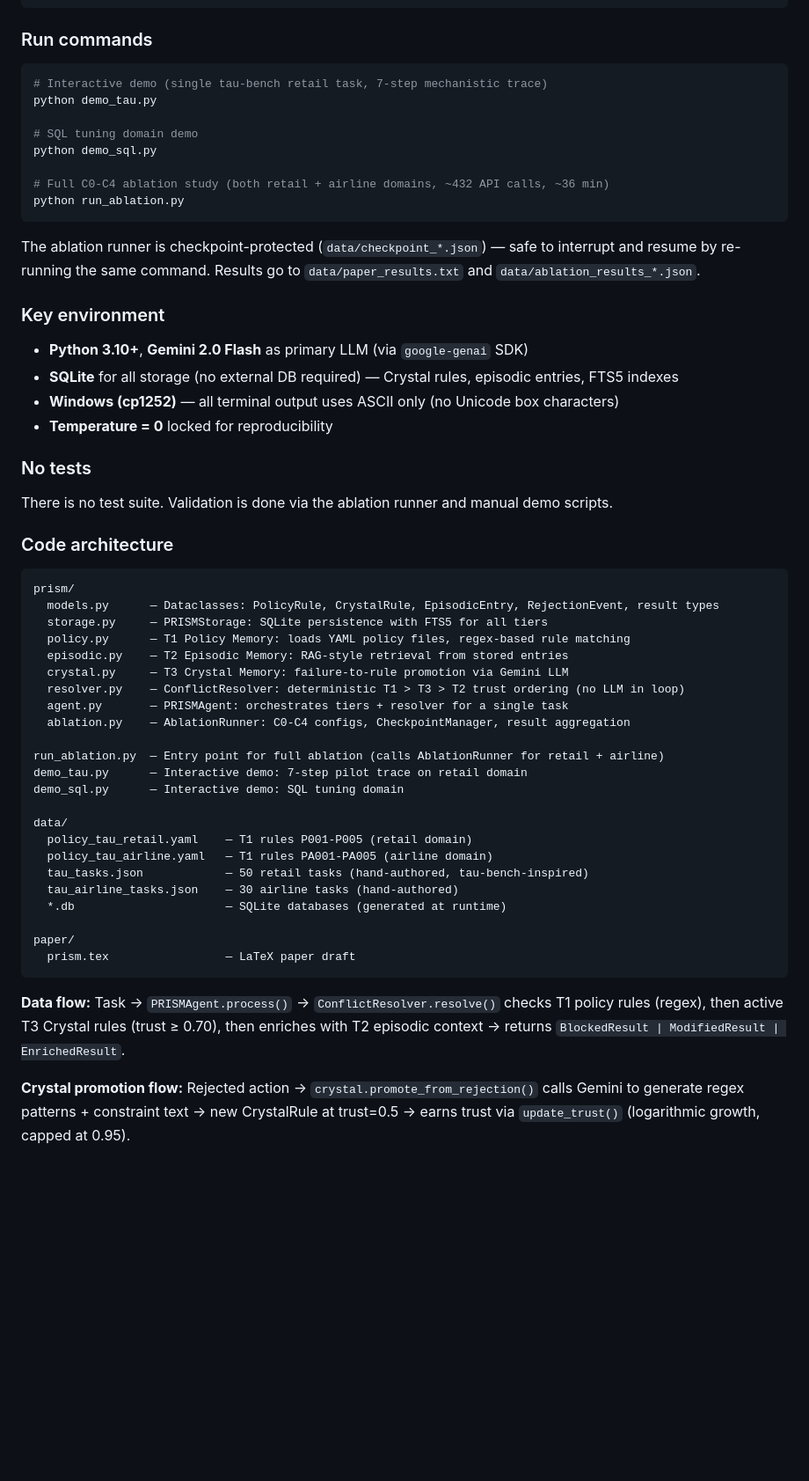
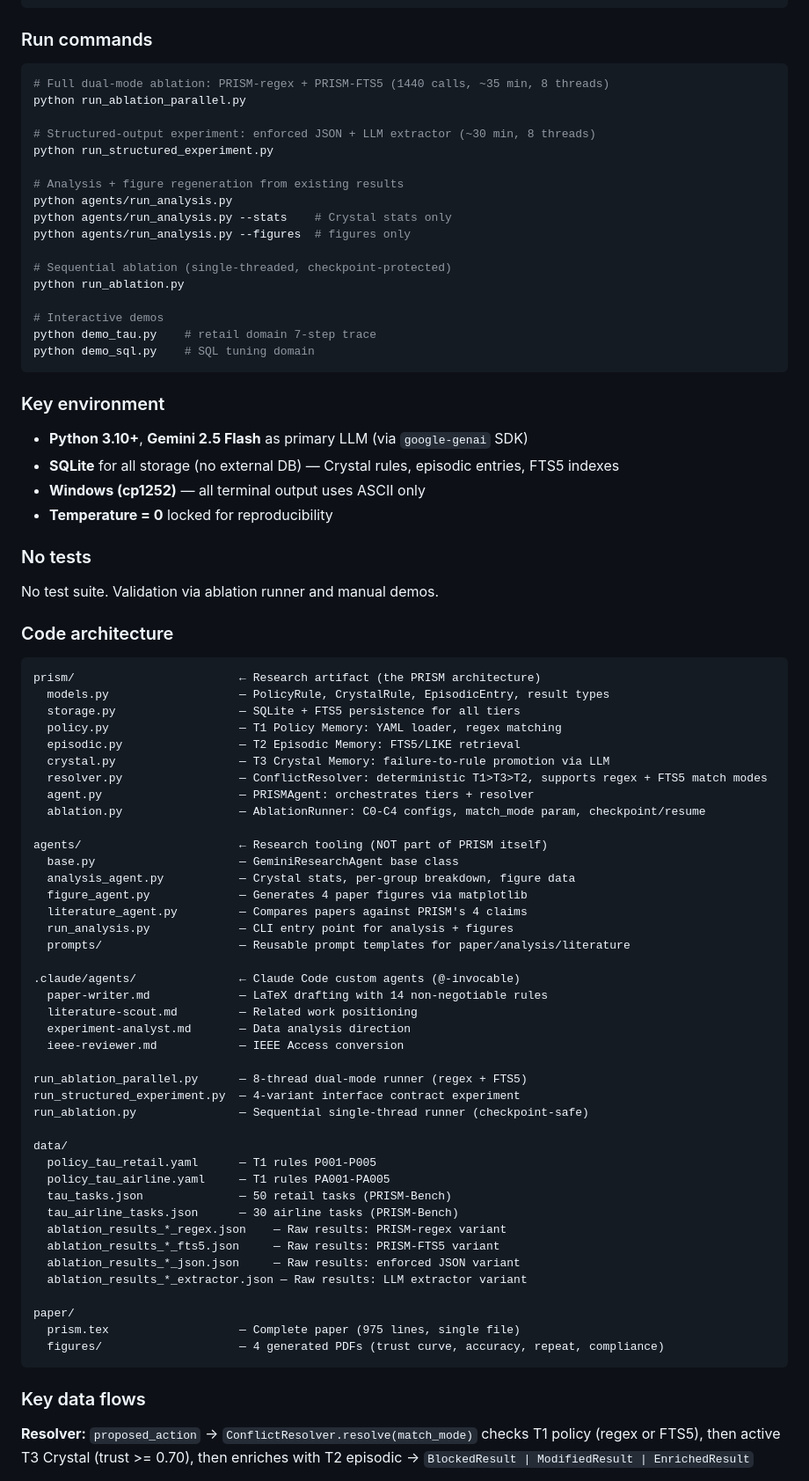
Before and after one commit to whitepaper27/Prism, a Markdown page: claude.md, the part around one of its changes. Shown at 88% size. GitHub-like rendering; blank space fills up the shorter version.

Commit message:
Update CLAUDE.md with v3.3 architecture index and current status
Reflects dual-mode ablation, 4 resolver variants, structured-output
experiment, research agents, and remaining pre-submit fixes.

Co-Authored-By: Claude Opus 4.6 (1M context) <noreply@anthropic.com>

````diff
--- a/claude.md
+++ b/claude.md
@@ -12,56 +12,81 @@ cp .env.example .env  # then add GEMINI_API_KEY
 
 ### Run commands
 ```bash
-# Interactive demo (single tau-bench retail task, 7-step mechanistic trace)
-python demo_tau.py
+# Full dual-mode ablation: PRISM-regex + PRISM-FTS5 (1440 calls, ~35 min, 8 threads)
+python run_ablation_parallel.py
 
-# SQL tuning domain demo
-python demo_sql.py
+# Structured-output experiment: enforced JSON + LLM extractor (~30 min, 8 threads)
+python run_structured_experiment.py
 
-# Full C0-C4 ablation study (both retail + airline domains, ~432 API calls, ~36 min)
+# Analysis + figure regeneration from existing results
+python agents/run_analysis.py
+python agents/run_analysis.py --stats    # Crystal stats only
+python agents/run_analysis.py --figures  # figures only
+
+# Sequential ablation (single-threaded, checkpoint-protected)
 python run_ablation.py
+
+# Interactive demos
+python demo_tau.py    # retail domain 7-step trace
+python demo_sql.py    # SQL tuning domain
 ```
 
-The ablation runner is checkpoint-protected (`data/checkpoint_*.json`) — safe to interrupt and resume by re-running the same command. Results go to `data/paper_results.txt` and `data/ablation_results_*.json`.
-
 ### Key environment
-- **Python 3.10+**, **Gemini 2.0 Flash** as primary LLM (via `google-genai` SDK)
-- **SQLite** for all storage (no external DB required) — Crystal rules, episodic entries, FTS5 indexes
-- **Windows (cp1252)** — all terminal output uses ASCII only (no Unicode box characters)
+- **Python 3.10+**, **Gemini 2.5 Flash** as primary LLM (via `google-genai` SDK)
+- **SQLite** for all storage (no external DB) — Crystal rules, episodic entries, FTS5 indexes
+- **Windows (cp1252)** — all terminal output uses ASCII only
 - **Temperature = 0** locked for reproducibility
 
 ### No tests
-There is no test suite. Validation is done via the ablation runner and manual demo scripts.
+No test suite. Validation via ablation runner and manual demos.
 
 ### Code architecture
 
 ```
-prism/
-  models.py      — Dataclasses: PolicyRule, CrystalRule, EpisodicEntry, RejectionEvent, result types
-  storage.py     — PRISMStorage: SQLite persistence with FTS5 for all tiers
-  policy.py      — T1 Policy Memory: loads YAML policy files, regex-based rule matching
-  episodic.py    — T2 Episodic Memory: RAG-style retrieval from stored entries
-  crystal.py     — T3 Crystal Memory: failure-to-rule promotion via Gemini LLM
-  resolver.py    — ConflictResolver: deterministic T1 > T3 > T2 trust ordering (no LLM in loop)
-  agent.py       — PRISMAgent: orchestrates tiers + resolver for a single task
-  ablation.py    — AblationRunner: C0-C4 configs, CheckpointManager, result aggregation
+prism/                        ← Research artifact (the PRISM architecture)
+  models.py                   — PolicyRule, CrystalRule, EpisodicEntry, result types
+  storage.py                  — SQLite + FTS5 persistence for all tiers
+  policy.py                   — T1 Policy Memory: YAML loader, regex matching
+  episodic.py                 — T2 Episodic Memory: FTS5/LIKE retrieval
+  crystal.py                  — T3 Crystal Memory: failure-to-rule promotion via LLM
+  resolver.py                 — ConflictResolver: deterministic T1>T3>T2, supports regex + FTS5 match modes
+  agent.py                    — PRISMAgent: orchestrates tiers + resolver
+  ablation.py                 — AblationRunner: C0-C4 configs, match_mode param, checkpoint/resume
 
-run_ablation.py  — Entry point for full ablation (calls AblationRunner for retail + airline)
-demo_tau.py      — Interactive demo: 7-step pilot trace on retail domain
-demo_sql.py      — Interactive demo: SQL tuning domain
+agents/                       ← Research tooling (NOT part of PRISM itself)
+  base.py                     — GeminiResearchAgent base class
+  analysis_agent.py           — Crystal stats, per-group breakdown, figure data
+  figure_agent.py             — Generates 4 paper figures via matplotlib
+  literature_agent.py         — Compares papers against PRISM's 4 claims
+  run_analysis.py             — CLI entry point for analysis + figures
+  prompts/                    — Reusable prompt templates for paper/analysis/literature
+
+.claude/agents/               ← Claude Code custom agents (@-invocable)
+  paper-writer.md             — LaTeX drafting with 14 non-negotiable rules
+  literature-scout.md         — Related work positioning
+  experiment-analyst.md       — Data analysis direction
+  ieee-reviewer.md            — IEEE Access conversion
+
+run_ablation_parallel.py      — 8-thread dual-mode runner (regex + FTS5)
+run_structured_experiment.py  — 4-variant interface contract experiment
+run_ablation.py               — Sequential single-thread runner (checkpoint-safe)
 
 data/
-  policy_tau_retail.yaml    — T1 rules P001-P005 (retail domain)
-  policy_tau_airline.yaml   — T1 rules PA001-PA005 (airline domain)
-  tau_tasks.json            — 50 retail tasks (hand-authored, tau-bench-inspired)
-  tau_airline_tasks.json    — 30 airline tasks (hand-authored)
-  *.db                      — SQLite databases (generated at runtime)
+  policy_tau_retail.yaml      — T1 rules P001-P005
+  policy_tau_airline.yaml     — T1 rules PA001-PA005
+  tau_tasks.json              — 50 retail tasks (PRISM-Bench)
+  tau_airline_tasks.json      — 30 airline tasks (PRISM-Bench)
+  ablation_results_*_regex.json    — Raw results: PRISM-regex variant
+  ablation_results_*_fts5.json     — Raw results: PRISM-FTS5 variant
+  ablation_results_*_json.json     — Raw results: enforced JSON variant
+  ablation_results_*_extractor.json — Raw results: LLM extractor variant
 
 paper/
-  prism.tex                 — LaTeX paper draft
+  prism.tex                   — Complete paper (975 lines, single file)
+  figures/                    — 4 generated PDFs (trust curve, accuracy, repeat, compliance)
 ```
 
-**Data flow:** Task → `PRISMAgent.process()` → `ConflictResolver.resolve()` checks T1 policy rules (regex), then active T3 Crystal rules (trust ≥ 0.70), then enriches with T2 episodic context → returns `BlockedResult | ModifiedResult | EnrichedResult`.
+### Key data flows
 
-**Crystal promotion flow:** Rejected action → `crystal.promote_from_rejection()` calls Gemini to generate regex patterns + constraint text → new CrystalRule at trust=0.5 → earns trust via `update_trust()` (logarithmic growth, capped at 0.95).
+**Resolver:** `proposed_action` → `ConflictResolver.resolve(match_mode)` checks T1 policy (regex or FTS5), then active T3 Crystal (trust >= 0.70), then enriches with T2 episodic → `BlockedResult | ModifiedResult | EnrichedResult`
 
````
Also changed, not shown: other parts of claude.md (+24 -6 lines).
